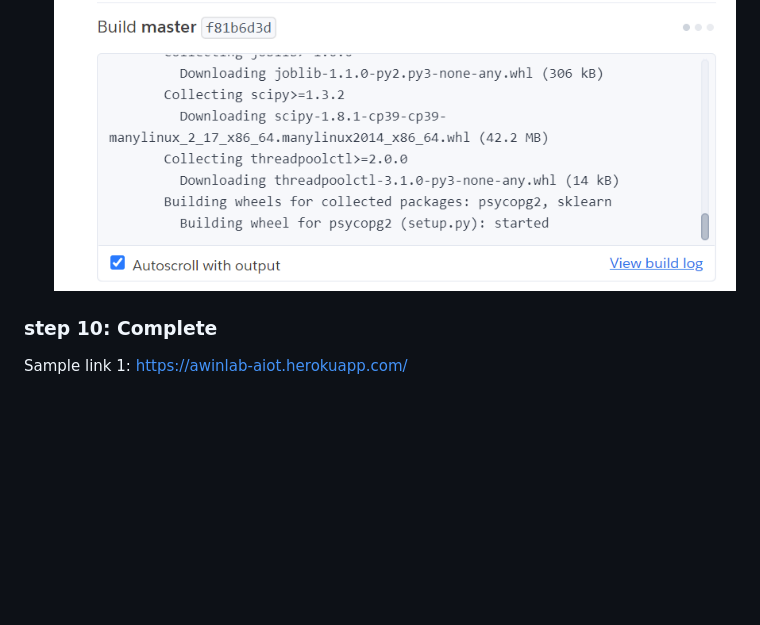
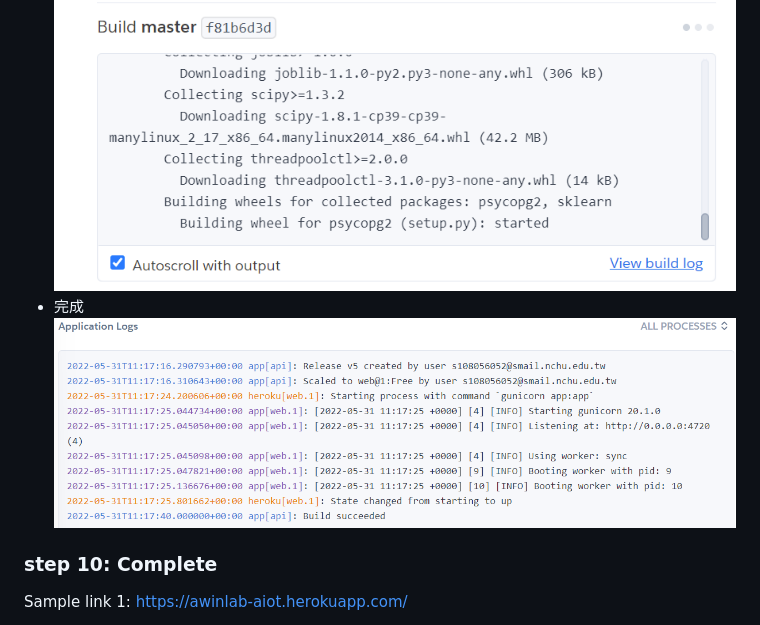
Before and after one commit to HsuHsingYu/aiot0530-start-no-token, a Markdown page: Readme.md, the part around the change. Drawn GitHub-style; pictures changed too: finish.png (added); blank space fills up the shorter version.

Commit message:
update step9 finish

```diff
--- a/Readme.md
+++ b/Readme.md
@@ -76,6 +76,8 @@ delete .git and git remote add origin master github.com/xxxxx
 ![image](pic7.png)
 * 就可以看到正在build
 ![image](build.png)
+* 完成
+![image](finish.png)
 
 ### step 10: Complete
 
```
